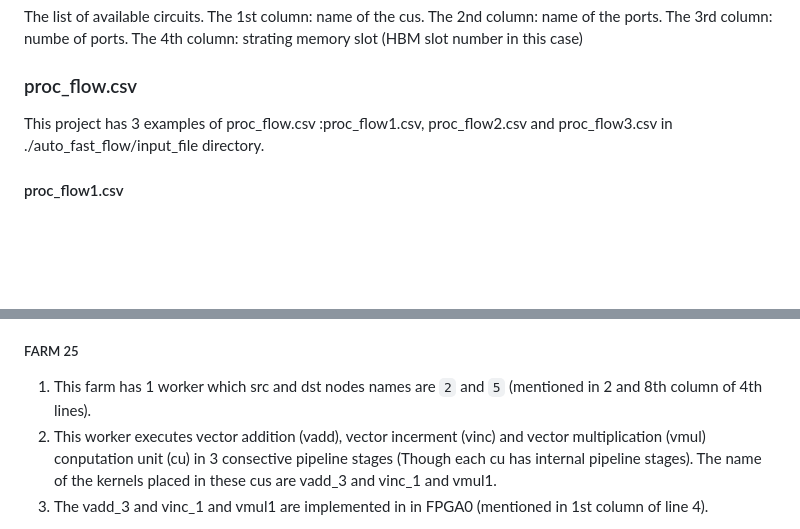
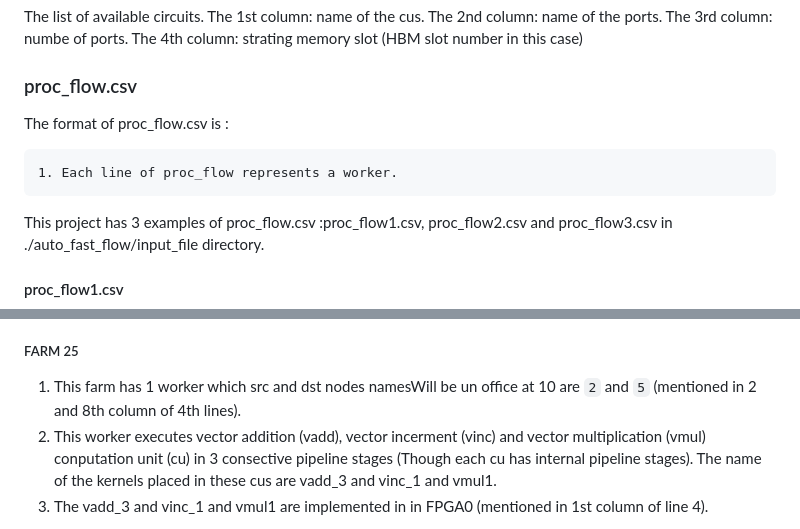
Before and after one commit to rourabpaul1986/Auto_FastFlow_fpga, a Markdown page: README.md, 2 parts joined by grey strips. GitHub-like rendering; blank space fills up the shorter version.

````diff
--- a/README.md
+++ b/README.md
@@ -22,6 +22,11 @@ The 2nd column: name of the ports.
 The 3rd column: numbe of ports.
 The 4th column: strating memory slot (HBM slot number in this case)
 ### proc_flow.csv
+The format of proc_flow.csv is :
+```
+1. Each line of proc_flow represents a worker.
+```
+
 This project has 3 examples of proc_flow.csv :proc_flow1.csv, proc_flow2.csv and proc_flow3.csv in ./auto_fast_flow/input_file directory.
 #### proc_flow1.csv
 The content inside proc_flow1.csv is
@@ -39,7 +44,7 @@ has 2 farms:
 2. Both of these 2 workers execute vector addition (vadd) conputation unit (cu). The name of the kernels placed in these cus are vadd_1 and vadd_2.
 3. The vadd_1 is implemented in FPGA0 (mentioned in 1st column of line 3) and vadd_2 is implemented in FPGA1 (mentioned in 1st column of line 3).
 ##### FARM 25
-1. This farm has 1 worker which src and dst nodes names are `2` and `5` (mentioned in 2 and 8th column of 4th lines).
+1. This farm has 1 worker which src and dst nodes namesWill be un office at 10 are `2` and `5` (mentioned in 2 and 8th column of 4th lines).
 2. This worker executes vector addition (vadd),  vector incerment (vinc) and vector multiplication (vmul) conputation unit (cu) in 3 consective pipeline stages (Though each cu has internal pipeline stages). The name of the kernels placed in these cus are vadd_3 and vinc_1 and vmul1.
 3. The vadd_3 and vinc_1 and vmul1 are implemented in in FPGA0 (mentioned in 1st column of line 4).
 ```bash
````
